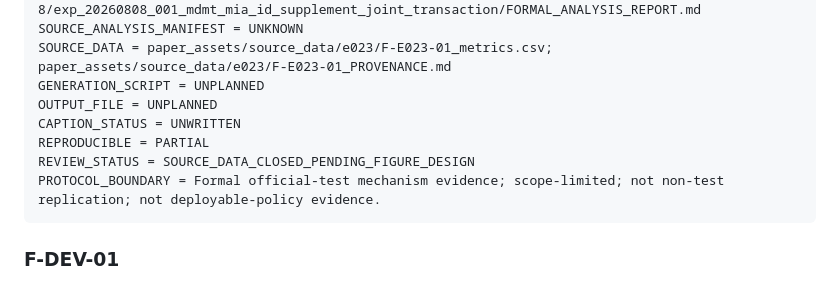
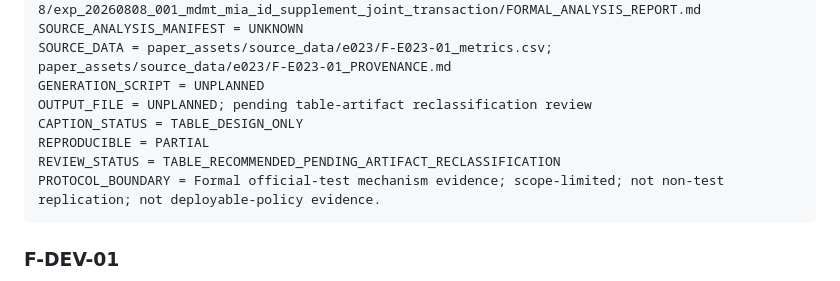
Before and after one commit to Judecoodingspace/matrix_async_comm_tracking, a Markdown page: paper_assets/registry/PAPER_ARTIFACT_REGISTRY.md, the part around the change. GitHub-like rendering.

Commit message:
Review F-E023-01 figure-versus-table presentation

````diff
--- a/paper_assets/registry/PAPER_ARTIFACT_REGISTRY.md
+++ b/paper_assets/registry/PAPER_ARTIFACT_REGISTRY.md
@@ -57,10 +57,10 @@ SOURCE_ANALYSIS_REPORT = summary_md/experiments/2026-8-8/exp_20260808_001_mdmt_m
 SOURCE_ANALYSIS_MANIFEST = UNKNOWN
 SOURCE_DATA = paper_assets/source_data/e023/F-E023-01_metrics.csv; paper_assets/source_data/e023/F-E023-01_PROVENANCE.md
 GENERATION_SCRIPT = UNPLANNED
-OUTPUT_FILE = UNPLANNED
-CAPTION_STATUS = UNWRITTEN
+OUTPUT_FILE = UNPLANNED; pending table-artifact reclassification review
+CAPTION_STATUS = TABLE_DESIGN_ONLY
 REPRODUCIBLE = PARTIAL
-REVIEW_STATUS = SOURCE_DATA_CLOSED_PENDING_FIGURE_DESIGN
+REVIEW_STATUS = TABLE_RECOMMENDED_PENDING_ARTIFACT_RECLASSIFICATION
 PROTOCOL_BOUNDARY = Formal official-test mechanism evidence; scope-limited; not non-test replication; not deployable-policy evidence.
 ```
 
````
Also changed, not shown: paper_assets/registry/F-E023-01_PRESENTATION_DESIGN.md (added, +133 -0 lines).
